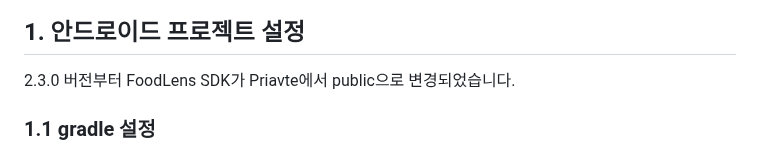
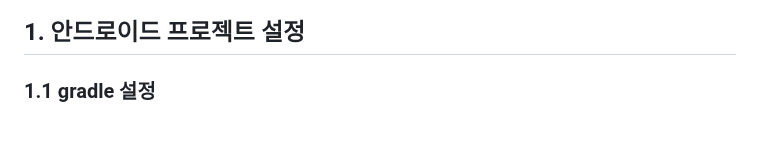
Before and after one commit to doinglab/FoodLensSDK, a Markdown page: Android/README.md, the part around the change. Rendered like a GitHub page; blank space fills up the shorter version.

```diff
--- a/Android/README.md
+++ b/Android/README.md
@@ -10,7 +10,6 @@ FoodLens SDK는 Network SDK와 UI SDK로 이루어 지며, 자체 UI를 작성
 
 
 ## 1. 안드로이드 프로젝트 설정
-2.3.0 버전부터 FoodLens SDK가 Priavte에서 public으로 변경되었습니다.
 
 ### 1.1 gradle 설정
 - minSdkVersion은 21 이상을 사용하시기 바랍니다.
```
